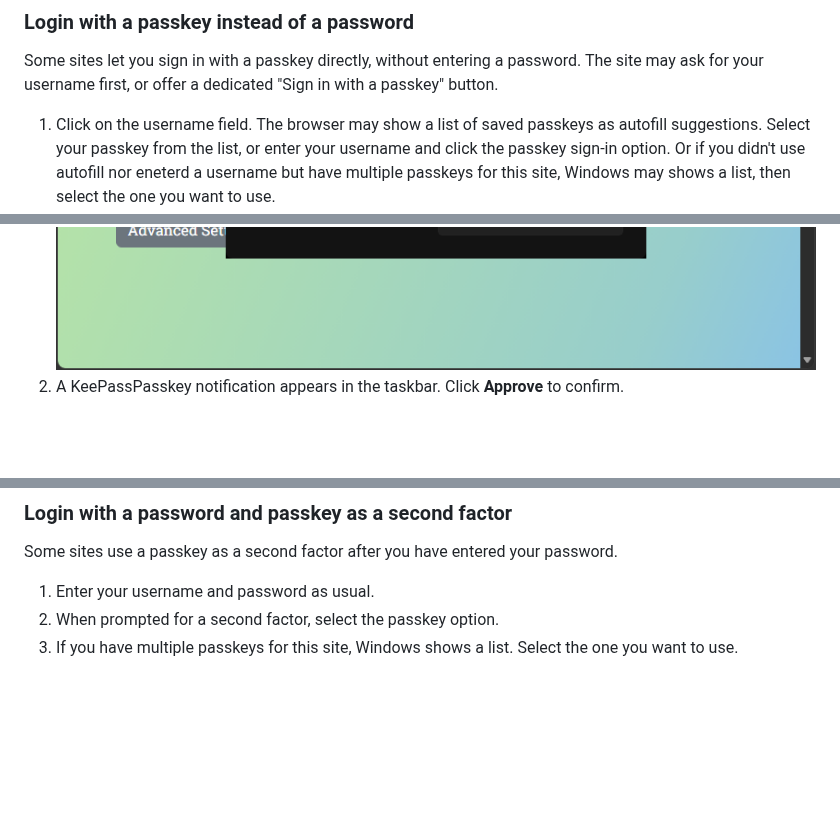
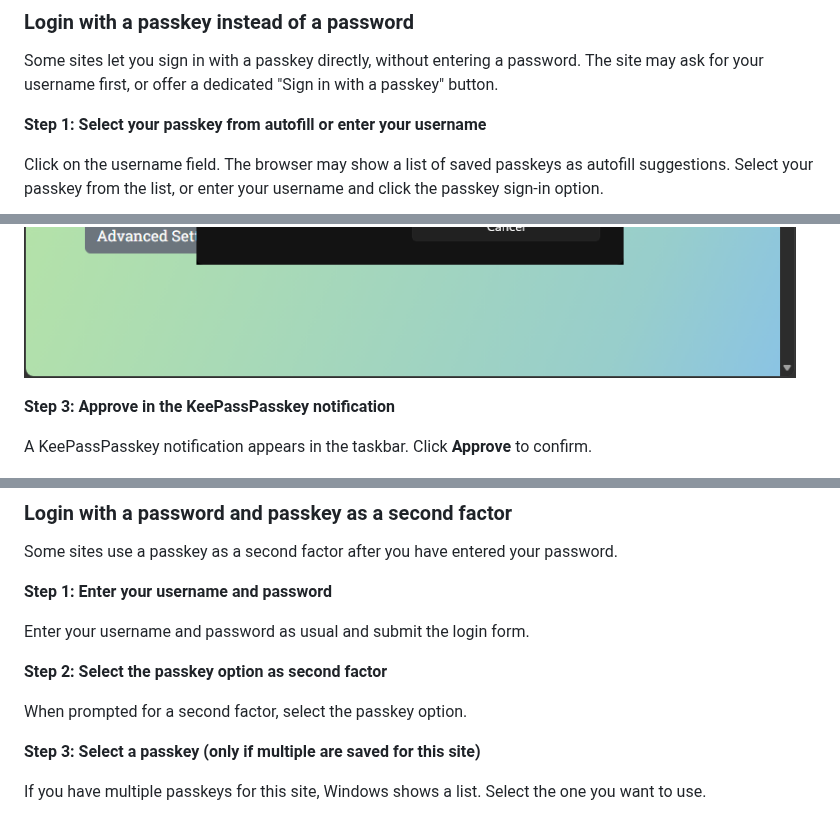
Before and after one commit to yusei36/KeePassPasskey, a Markdown page: docs/user-guide.md, 3 parts joined by grey strips. GitHub-like rendering; blank space fills up the shorter version.

Commit message:
change steps for login

```diff
--- a/docs/user-guide.md
+++ b/docs/user-guide.md
@@ -45,5 +45,8 @@ The passkey is now stored as an entry in your open KeePass database. You can fin
 
 Some sites let you sign in with a passkey directly, without entering a password. The site may ask for your username first, or offer a dedicated "Sign in with a passkey" button.
 
-1. Click on the username field. The browser may show a list of saved passkeys as autofill suggestions. Select your passkey from the list, or enter your username and click the passkey sign-in option. Or if you didn't use autofill nor eneterd a username but have multiple passkeys for this site, Windows may shows a list, then select the one you want to use.
+**Step 1: Select your passkey from autofill or enter your username**
+
+Click on the username field. The browser may show a list of saved passkeys as autofill suggestions. Select your passkey from the list, or enter your username and click the passkey sign-in option.
+
 ![Browser autofill dropdown showing saved passkeys for the site](images/passkey-signin-autofill.png)
@@ -50,5 +58,8 @@ Some sites let you sign in with a passkey directly, without entering a password.
 ![Windows passkey selection showing multiple saved passkeys for a site](images/passkey-signin-select.png)
-2. A KeePassPasskey notification appears in the taskbar. Click **Approve** to confirm.
+
+**Step 3: Approve in the KeePassPasskey notification**
+
+A KeePassPasskey notification appears in the taskbar. Click **Approve** to confirm.
 
 ![KeePassPasskey notification with "Authentication requested" and the Approve button](images/passkey-signin-approve.png)
 
@@ -56,7 +67,16 @@ Some sites let you sign in with a passkey directly, without entering a password.
 
 Some sites use a passkey as a second factor after you have entered your password.
 
-1. Enter your username and password as usual.
-2. When prompted for a second factor, select the passkey option.
-3. If you have multiple passkeys for this site, Windows shows a list. Select the one you want to use.
+**Step 1: Enter your username and password**
+
+Enter your username and password as usual and submit the login form.
+
+**Step 2: Select the passkey option as second factor**
+
+When prompted for a second factor, select the passkey option.
+
+**Step 3: Select a passkey (only if multiple are saved for this site)**
+
+If you have multiple passkeys for this site, Windows shows a list. Select the one you want to use.
+
 ![Windows passkey selection showing multiple saved passkeys for a site](images/passkey-signin-select.png)
```
Also changed, not shown: other parts of docs/user-guide.md (+9 -1 lines).
